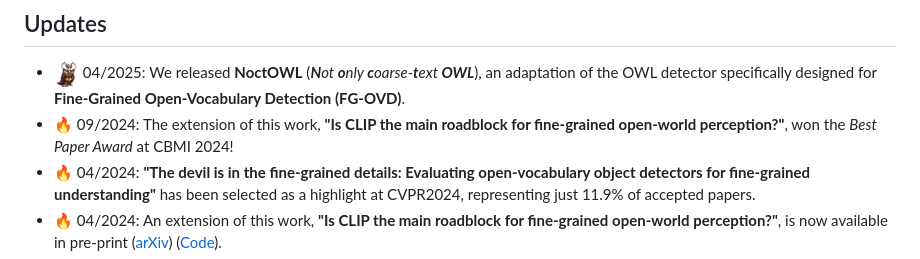
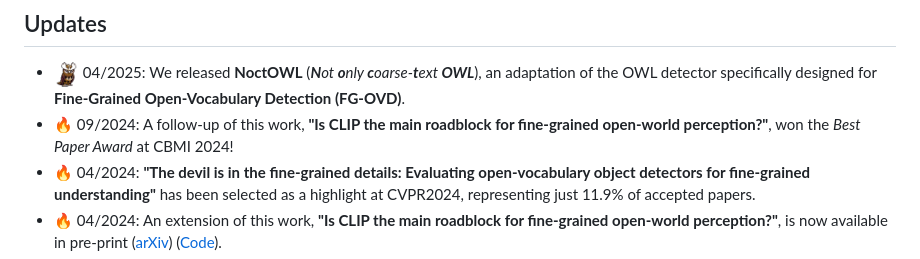
Before and after one commit to lorebianchi98/FG-OVD, a Markdown page: README.md, the part around the change. Drawn GitHub-style.

```diff
--- a/README.md
+++ b/README.md
@@ -8,7 +8,7 @@ The benchmarks described in the paper can be found in the `benchmarks` folder of
 Additionally, curated training and validation sets, created following the benchmark generation procedure, are available in the `training_sets` and `validation_sets` folders.
 ## Updates
 - <img src="NoctOWL/assets/noctowl.png" alt="noctowl" width="25"/> 04/2025: We released **NoctOWL** (***N****ot **o**nly **c**oarse-**t**ext **OWL***), an adaptation of the OWL detector specifically designed for **Fine-Grained Open-Vocabulary Detection (FG-OVD)**.
-- :fire: 09/2024: The extension of this work, **"Is CLIP the main roadblock for fine-grained open-world perception?"**, won the *Best Paper Award* at CBMI 2024!
+- :fire: 09/2024: A follow-up of this work, **"Is CLIP the main roadblock for fine-grained open-world perception?"**, won the *Best Paper Award* at CBMI 2024!
 - :fire: 04/2024: **"The devil is in the fine-grained details: Evaluating open-vocabulary object detectors for fine-grained understanding"** has been selected as a highlight at CVPR2024, representing just 11.9% of accepted papers.
 - :fire: 04/2024: An extension of this work, **"Is CLIP the main roadblock for fine-grained open-world perception?"**, is now available in pre-print ([arXiv](https://arxiv.org/abs/2404.03539)) ([Code](https://github.com/lorebianchi98/FG-CLIP)).
 - :fire: 03/2024: The first FG-OVD trainining sets are available in this repository at `training_sets`.
```
